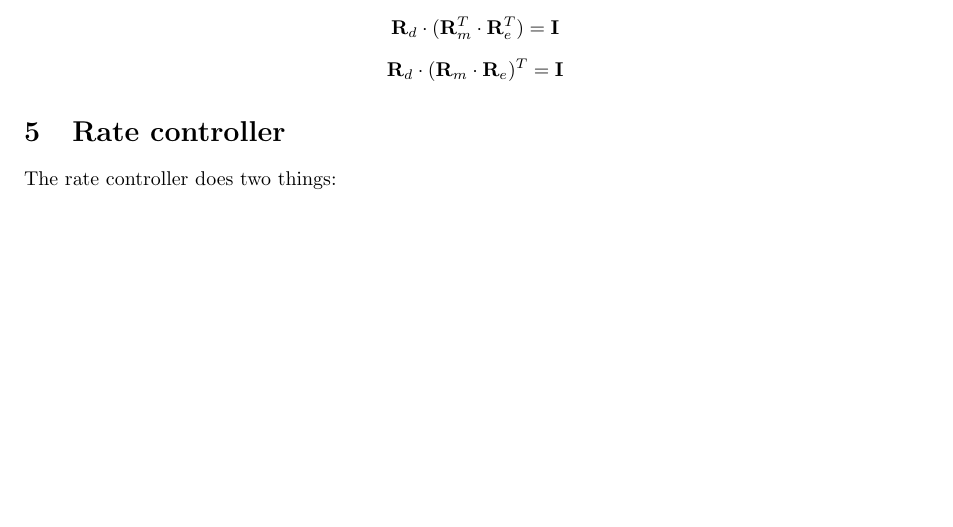
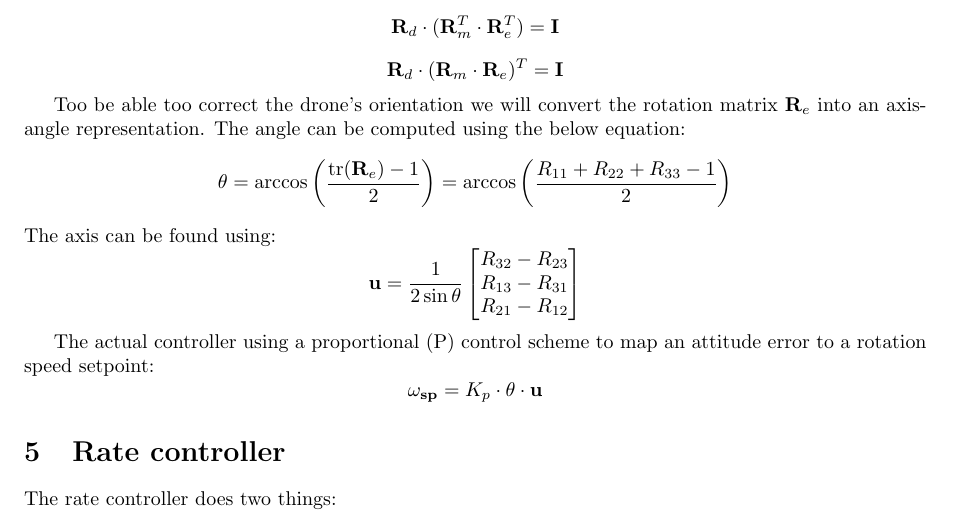
Before and after one commit to koen199/my-drone, a LaTeX document (docs/control_system/control_system.tex): part of page 2 of 4, cut so that both start at the same text, the shorter picture padded with empty space. Compiled offline with pdfLaTeX.

Commit message:
more notes

```diff
--- a/docs/control_system/control_system.tex
+++ b/docs/control_system/control_system.tex
@@ -76,6 +76,21 @@
 	\[
 	\mathbf{R}_d \cdot (\mathbf{R}_m \cdot \mathbf{R}_e)^T = \mathbf{I}
 	\]
+
+	Too be able too correct the drone's orientation we will convert the rotation matrix $\mathbf{R}_e$ into an axis-angle representation. The angle can be computed using the below equation:
+	\[
+	\theta = \arccos\left(\frac{\text{tr}(\mathbf{R}_e) - 1}{2}\right) = \arccos\left(\frac{R_{11} + R_{22} + R_{33} - 1}{2}\right)
+	\]
+	The axis can be found using:
+	\[
+	\mathbf{u} = \frac{1}{2\sin\theta} \begin{bmatrix} R_{32} - R_{23} \\ R_{13} - R_{31} \\ R_{21} - R_{12} \end{bmatrix}
+	\]
+
+	The actual controller using a proportional (P) control scheme to map an attitude error to a rotation speed setpoint:
+	\[
+	\mathbf{\omega_{sp}} = K_p \cdot \theta \cdot \mathbf{u}
+	\]
+
 
 
 	\section{Rate controller}
```
